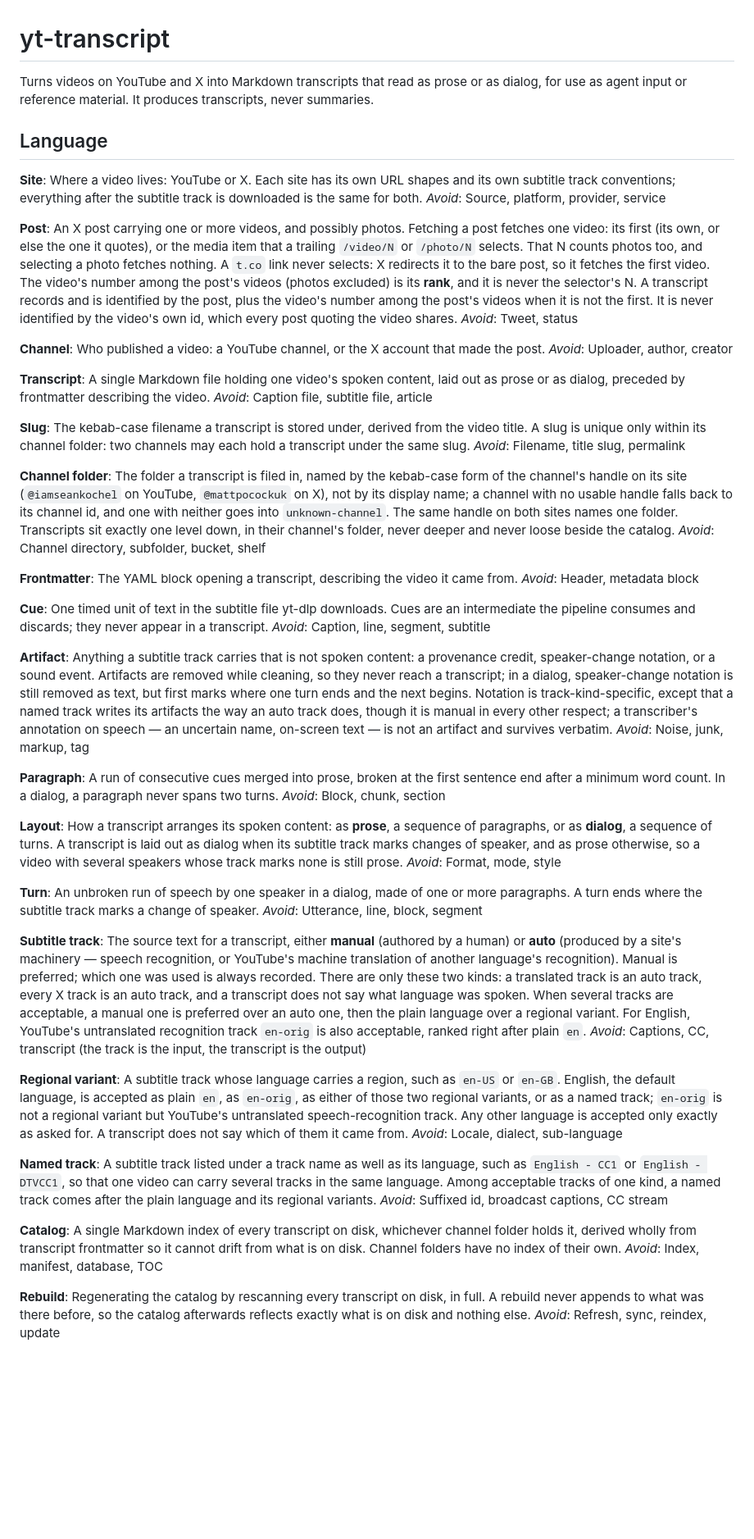
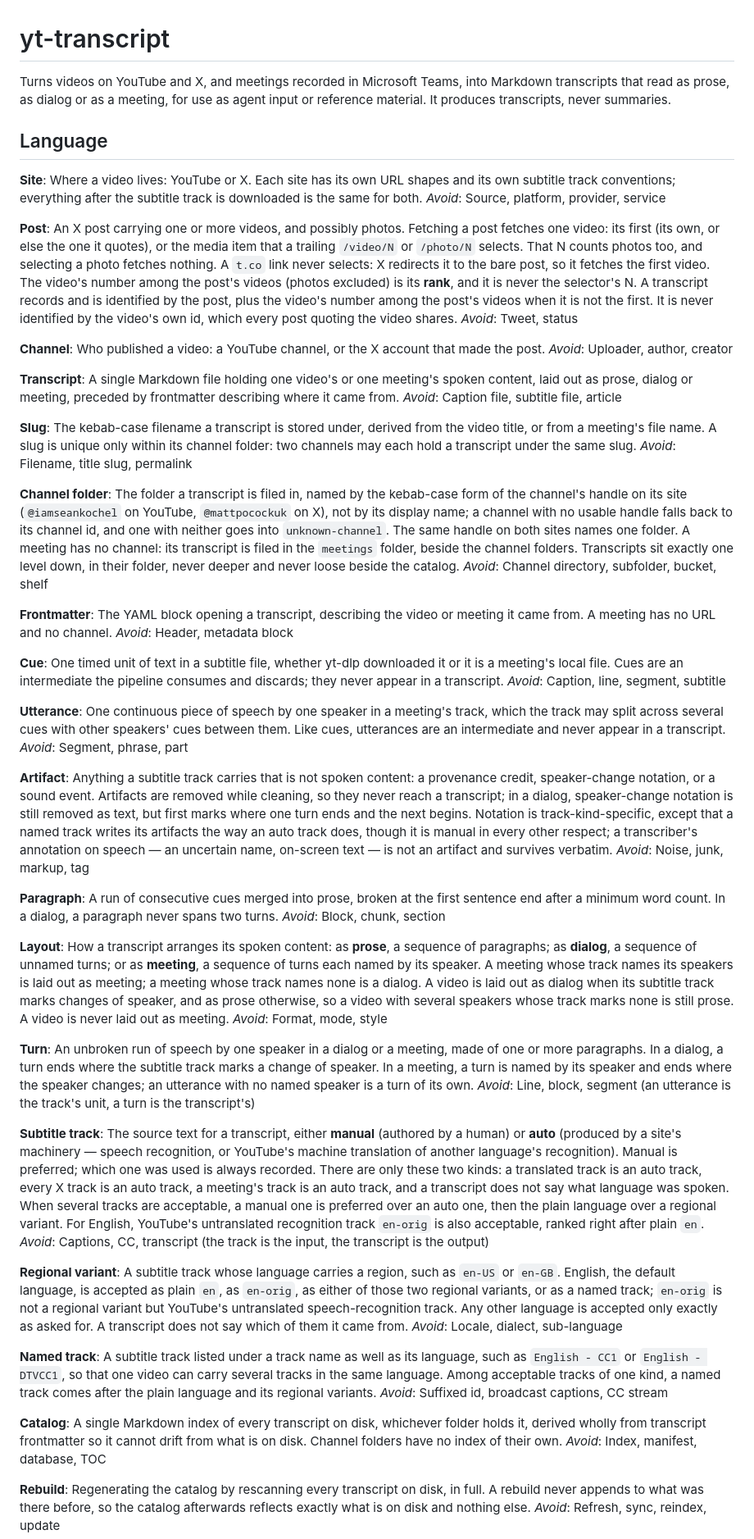
Before and after one commit to gcapnias/yt-transcript, a Markdown page: GLOSSARY.md, the part around one of its changes. Shown at 82% size. Drawn GitHub-style; blank space fills up the shorter version.

```diff
--- a/GLOSSARY.md
+++ b/GLOSSARY.md
@@ -1,6 +1,6 @@
 # yt-transcript
 
-Turns videos on YouTube and X into Markdown transcripts that read as prose or as dialog, for use as agent input or reference material. It produces transcripts, never summaries.
+Turns videos on YouTube and X, and meetings recorded in Microsoft Teams, into Markdown transcripts that read as prose, as dialog or as a meeting, for use as agent input or reference material. It produces transcripts, never summaries.
 
 ## Language
 
@@ -17,24 +17,28 @@ Who published a video: a YouTube channel, or the X account that made the post.
 _Avoid_: Uploader, author, creator
 
 **Transcript**:
-A single Markdown file holding one video's spoken content, laid out as prose or as dialog, preceded by frontmatter describing the video.
+A single Markdown file holding one video's or one meeting's spoken content, laid out as prose, dialog or meeting, preceded by frontmatter describing where it came from.
 _Avoid_: Caption file, subtitle file, article
 
 **Slug**:
-The kebab-case filename a transcript is stored under, derived from the video title. A slug is unique only within its channel folder: two channels may each hold a transcript under the same slug.
+The kebab-case filename a transcript is stored under, derived from the video title, or from a meeting's file name. A slug is unique only within its channel folder: two channels may each hold a transcript under the same slug.
 _Avoid_: Filename, title slug, permalink
 
 **Channel folder**:
-The folder a transcript is filed in, named by the kebab-case form of the channel's handle on its site (`@iamseankochel` on YouTube, `@mattpocockuk` on X), not by its display name; a channel with no usable handle falls back to its channel id, and one with neither goes into `unknown-channel`. The same handle on both sites names one folder. Transcripts sit exactly one level down, in their channel's folder, never deeper and never loose beside the catalog.
+The folder a transcript is filed in, named by the kebab-case form of the channel's handle on its site (`@iamseankochel` on YouTube, `@mattpocockuk` on X), not by its display name; a channel with no usable handle falls back to its channel id, and one with neither goes into `unknown-channel`. The same handle on both sites names one folder. A meeting has no channel: its transcript is filed in the `meetings` folder, beside the channel folders. Transcripts sit exactly one level down, in their folder, never deeper and never loose beside the catalog.
 _Avoid_: Channel directory, subfolder, bucket, shelf
 
 **Frontmatter**:
-The YAML block opening a transcript, describing the video it came from.
+The YAML block opening a transcript, describing the video or meeting it came from. A meeting has no URL and no channel.
 _Avoid_: Header, metadata block
 
 **Cue**:
-One timed unit of text in the subtitle file yt-dlp downloads. Cues are an intermediate the pipeline consumes and discards; they never appear in a transcript.
+One timed unit of text in a subtitle file, whether yt-dlp downloaded it or it is a meeting's local file. Cues are an intermediate the pipeline consumes and discards; they never appear in a transcript.
 _Avoid_: Caption, line, segment, subtitle
+
+**Utterance**:
+One continuous piece of speech by one speaker in a meeting's track, which the track may split across several cues with other speakers' cues between them. Like cues, utterances are an intermediate and never appear in a transcript.
+_Avoid_: Segment, phrase, part
 
 **Artifact**:
 Anything a subtitle track carries that is not spoken content: a provenance credit, speaker-change notation, or a sound event. Artifacts are removed while cleaning, so they never reach a transcript; in a dialog, speaker-change notation is still removed as text, but first marks where one turn ends and the next begins. Notation is track-kind-specific, except that a named track writes its artifacts the way an auto track does, though it is manual in every other respect; a transcriber's annotation on speech — an uncertain name, on-screen text — is not an artifact and survives verbatim.
@@ -45,15 +49,15 @@ A run of consecutive cues merged into prose, broken at the first sentence end af
 _Avoid_: Block, chunk, section
 
 **Layout**:
-How a transcript arranges its spoken content: as **prose**, a sequence of paragraphs, or as **dialog**, a sequence of turns. A transcript is laid out as dialog when its subtitle track marks changes of speaker, and as prose otherwise, so a video with several speakers whose track marks none is still prose.
+How a transcript arranges its spoken content: as **prose**, a sequence of paragraphs; as **dialog**, a sequence of unnamed turns; or as **meeting**, a sequence of turns each named by its speaker. A meeting whose track names its speakers is laid out as meeting; a meeting whose track names none is a dialog. A video is laid out as dialog when its subtitle track marks changes of speaker, and as prose otherwise, so a video with several speakers whose track marks none is still prose. A video is never laid out as meeting.
 _Avoid_: Format, mode, style
 
 **Turn**:
-An unbroken run of speech by one speaker in a dialog, made of one or more paragraphs. A turn ends where the subtitle track marks a change of speaker.
-_Avoid_: Utterance, line, block, segment
+An unbroken run of speech by one speaker in a dialog or a meeting, made of one or more paragraphs. In a dialog, a turn ends where the subtitle track marks a change of speaker. In a meeting, a turn is named by its speaker and ends where the speaker changes; an utterance with no named speaker is a turn of its own.
+_Avoid_: Line, block, segment (an utterance is the track's unit, a turn is the transcript's)
 
 **Subtitle track**:
-The source text for a transcript, either **manual** (authored by a human) or **auto** (produced by a site's machinery — speech recognition, or YouTube's machine translation of another language's recognition). Manual is preferred; which one was used is always recorded. There are only these two kinds: a translated track is an auto track, every X track is an auto track, and a transcript does not say what language was spoken. When several tracks are acceptable, a manual one is preferred over an auto one, then the plain language over a regional variant. For English, YouTube's untranslated recognition track `en-orig` is also acceptable, ranked right after plain `en`.
+The source text for a transcript, either **manual** (authored by a human) or **auto** (produced by a site's machinery — speech recognition, or YouTube's machine translation of another language's recognition). Manual is preferred; which one was used is always recorded. There are only these two kinds: a translated track is an auto track, every X track is an auto track, a meeting's track is an auto track, and a transcript does not say what language was spoken. When several tracks are acceptable, a manual one is preferred over an auto one, then the plain language over a regional variant. For English, YouTube's untranslated recognition track `en-orig` is also acceptable, ranked right after plain `en`.
 _Avoid_: Captions, CC, transcript (the track is the input, the transcript is the output)
 
 **Regional variant**:
@@ -65,7 +69,7 @@ A subtitle track listed under a track name as well as its language, such as `Eng
 _Avoid_: Suffixed id, broadcast captions, CC stream
 
 **Catalog**:
-A single Markdown index of every transcript on disk, whichever channel folder holds it, derived wholly from transcript frontmatter so it cannot drift from what is on disk. Channel folders have no index of their own.
+A single Markdown index of every transcript on disk, whichever folder holds it, derived wholly from transcript frontmatter so it cannot drift from what is on disk. Channel folders have no index of their own.
 _Avoid_: Index, manifest, database, TOC
 
 **Rebuild**:
```
Also changed, not shown: other parts of GLOSSARY.md (+8 -0 lines), docs/adr/0010-meetings-are-transcribed-into-a-meeting-layout.md (added, +54 -0 lines).
